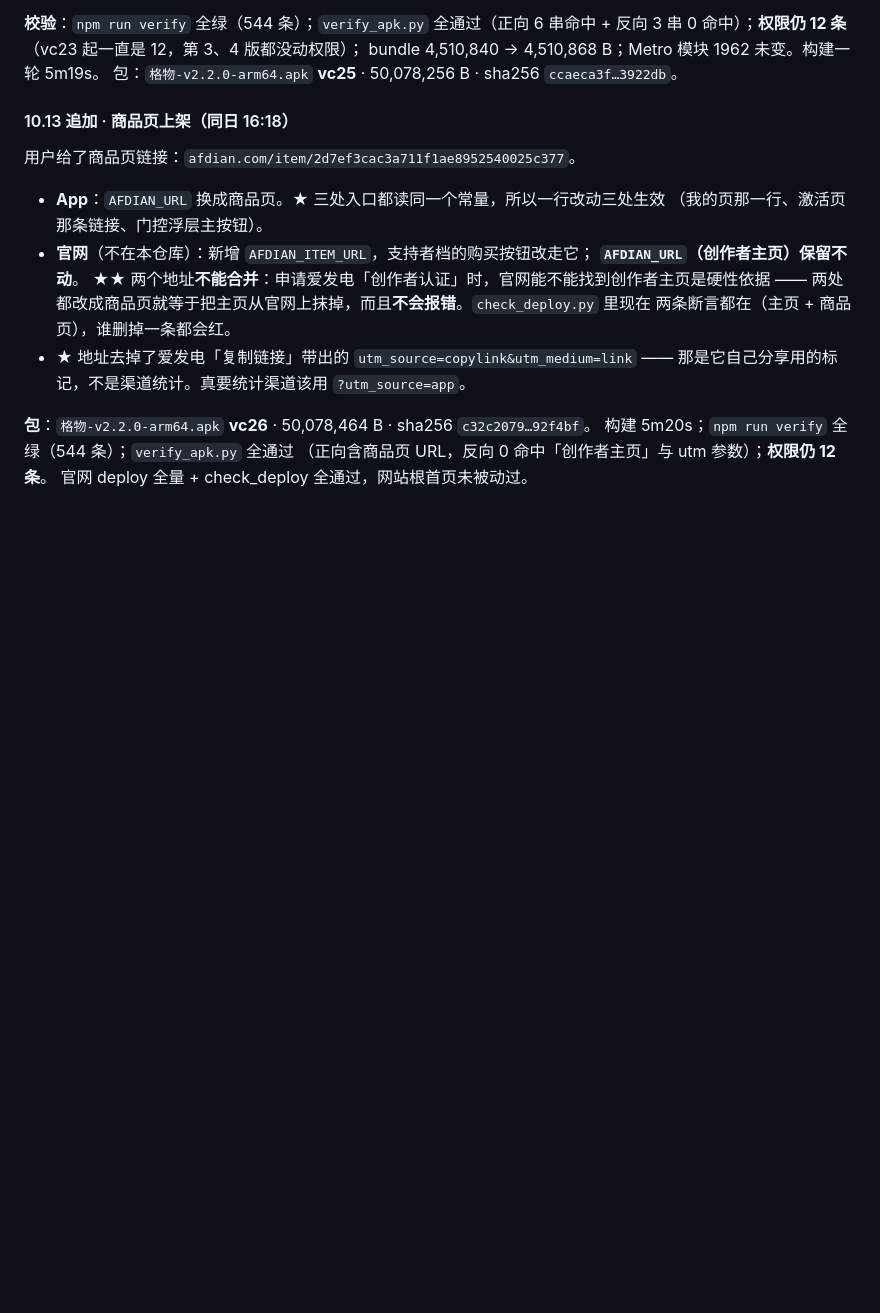
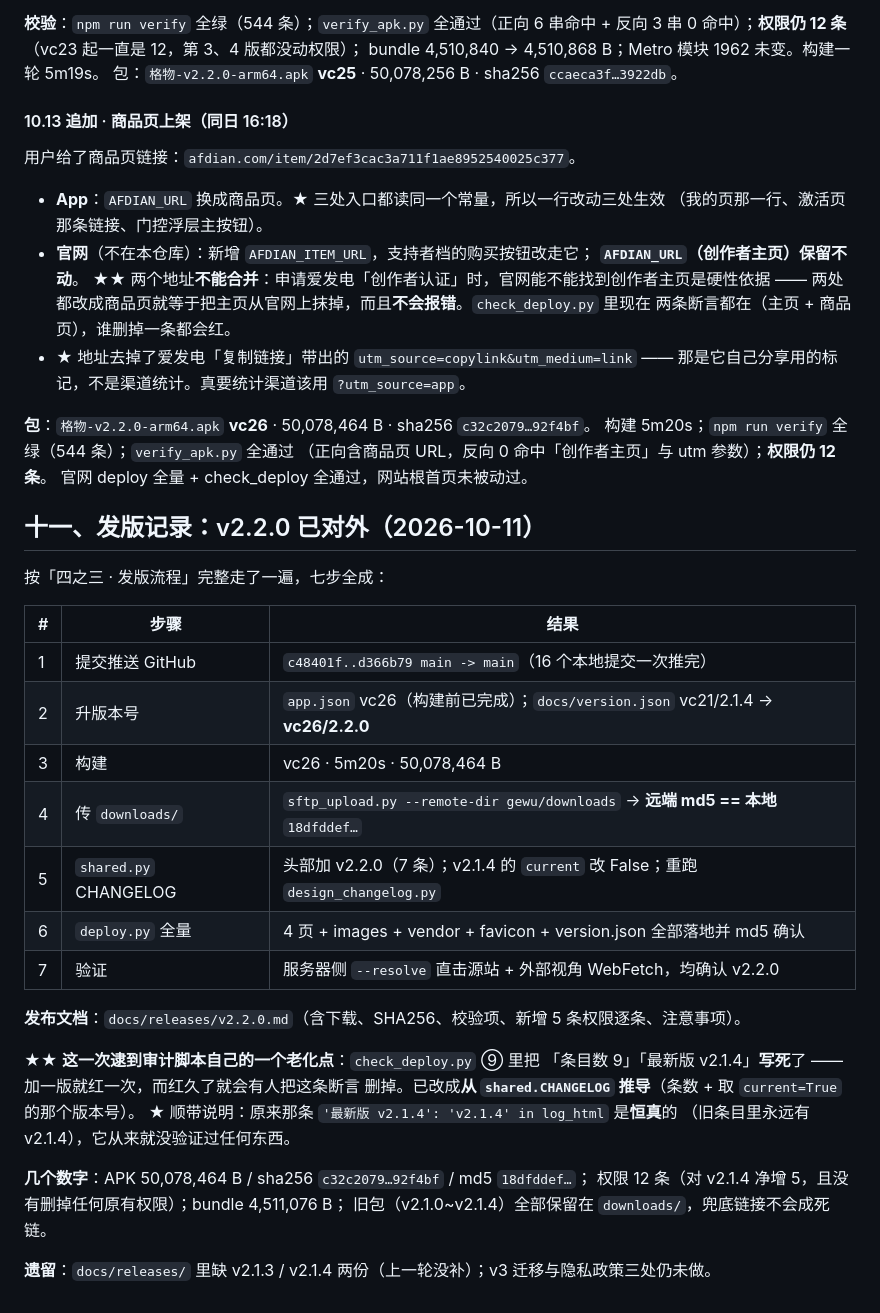
Before and after one commit to xmisaka/gewu, a Markdown page: docs/roadmap.md, the part around the change. GitHub-like rendering; blank space fills up the shorter version.

Commit message:
docs(roadmap): 十一、发版记录 —— v2.2.0 已对外（七步全成 + 修掉审计脚本写死的条目数/版本号）

```diff
--- a/docs/roadmap.md
+++ b/docs/roadmap.md
@@ -1809,3 +1809,31 @@ bundle 4,510,840 → 4,510,868 B；Metro 模块 1962 未变。构建一轮 5m19s
 构建 5m20s；`npm run verify` 全绿（544 条）；`verify_apk.py` 全通过
 （正向含商品页 URL，反向 0 命中「创作者主页」与 utm 参数）；**权限仍 12 条**。
 官网 deploy 全量 + check_deploy 全通过，网站根首页未被动过。
+
+## 十一、发版记录：v2.2.0 已对外（2026-10-11）
+
+按「四之三 · 发版流程」完整走了一遍，七步全成：
+
+| # | 步骤 | 结果 |
+|---|---|---|
+| 1 | 提交推送 GitHub | `c48401f..d366b79 main -> main`（16 个本地提交一次推完） |
+| 2 | 升版本号 | `app.json` vc26（构建前已完成）；`docs/version.json` vc21/2.1.4 → **vc26/2.2.0** |
+| 3 | 构建 | vc26 · 5m20s · 50,078,464 B |
+| 4 | 传 `downloads/` | `sftp_upload.py --remote-dir gewu/downloads` → **远端 md5 == 本地** `18dfddef…` |
+| 5 | `shared.py` CHANGELOG | 头部加 v2.2.0（7 条）；v2.1.4 的 `current` 改 False；重跑 `design_changelog.py` |
+| 6 | `deploy.py` 全量 | 4 页 + images + vendor + favicon + version.json 全部落地并 md5 确认 |
+| 7 | 验证 | 服务器侧 `--resolve` 直击源站 + 外部视角 WebFetch，均确认 v2.2.0 |
+
+**发布文档**：`docs/releases/v2.2.0.md`（含下载、SHA256、校验项、新增 5 条权限逐条、注意事项）。
+
+★★ **这一次逮到审计脚本自己的一个老化点**：`check_deploy.py` ⑨ 里把
+「条目数 9」「最新版 v2.1.4」**写死**了 —— 加一版就红一次，而红久了就会有人把这条断言
+删掉。已改成**从 `shared.CHANGELOG` 推导**（条数 + 取 `current=True` 的那个版本号）。
+★ 顺带说明：原来那条 `'最新版 v2.1.4': 'v2.1.4' in log_html` 是**恒真**的
+（旧条目里永远有 v2.1.4），它从来就没验证过任何东西。
+
+**几个数字**：APK 50,078,464 B / sha256 `c32c2079…92f4bf` / md5 `18dfddef…`；
+权限 12 条（对 v2.1.4 净增 5，且没有删掉任何原有权限）；bundle 4,511,076 B；
+旧包（v2.1.0~v2.1.4）全部保留在 `downloads/`，兜底链接不会成死链。
+
+**遗留**：`docs/releases/` 里缺 v2.1.3 / v2.1.4 两份（上一轮没补）；v3 迁移与隐私政策三处仍未做。
```
